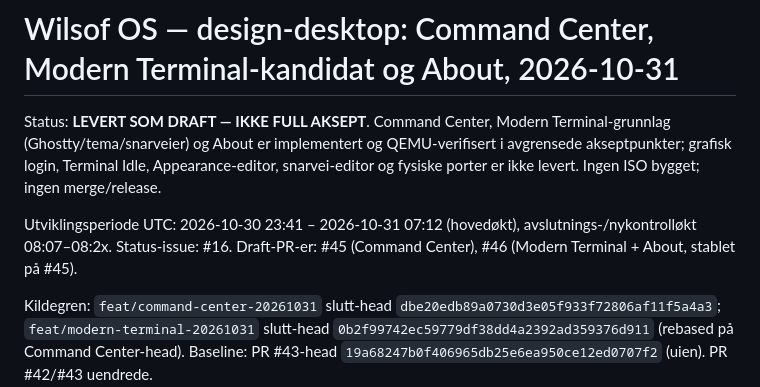
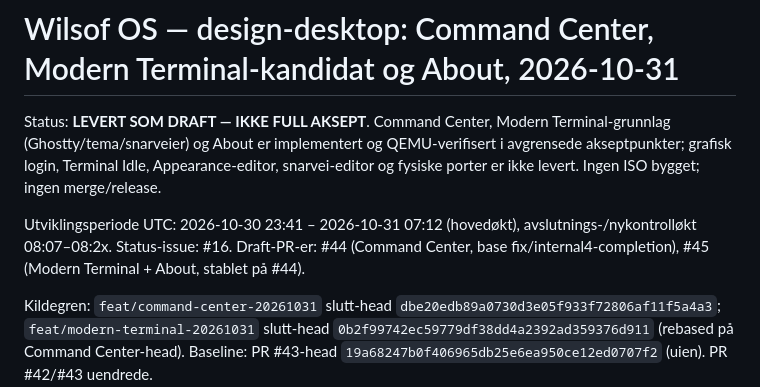
Before and after one commit to tomli0/wilsof-os, a Markdown page: docs/development-reports/2026-10-31-design-desktop-session.md, the part around the change. GitHub-like rendering.

Commit message:
docs: correct draft-PR numbers in design-desktop report

```diff
--- a/docs/development-reports/2026-10-31-design-desktop-session.md
+++ b/docs/development-reports/2026-10-31-design-desktop-session.md
@@ -2,7 +2,7 @@
 
 Status: **LEVERT SOM DRAFT — IKKE FULL AKSEPT**. Command Center, Modern Terminal-grunnlag (Ghostty/tema/snarveier) og About er implementert og QEMU-verifisert i avgrensede akseptpunkter; grafisk login, Terminal Idle, Appearance-editor, snarvei-editor og fysiske porter er ikke levert. Ingen ISO bygget; ingen merge/release.
 
-Utviklingsperiode UTC: 2026-10-30 23:41 – 2026-10-31 07:12 (hovedøkt), avslutnings-/nykontrolløkt 08:07–08:2x. Status-issue: #16. Draft-PR-er: #45 (Command Center), #46 (Modern Terminal + About, stablet på #45).
+Utviklingsperiode UTC: 2026-10-30 23:41 – 2026-10-31 07:12 (hovedøkt), avslutnings-/nykontrolløkt 08:07–08:2x. Status-issue: #16. Draft-PR-er: #44 (Command Center, base fix/internal4-completion), #45 (Modern Terminal + About, stablet på #44).
 
 Kildegren: `feat/command-center-20261031` slutt-head `dbe20edb89a0730d3e05f933f72806af11f5a4a3`; `feat/modern-terminal-20261031` slutt-head `0b2f99742ec59779df38dd4a2392ad359376d911` (rebased på Command Center-head). Baseline: PR #43-head `19a68247b0f406965db25e6ea950ce12ed0707f2` (uien). PR #42/#43 uendrede.
 
```
